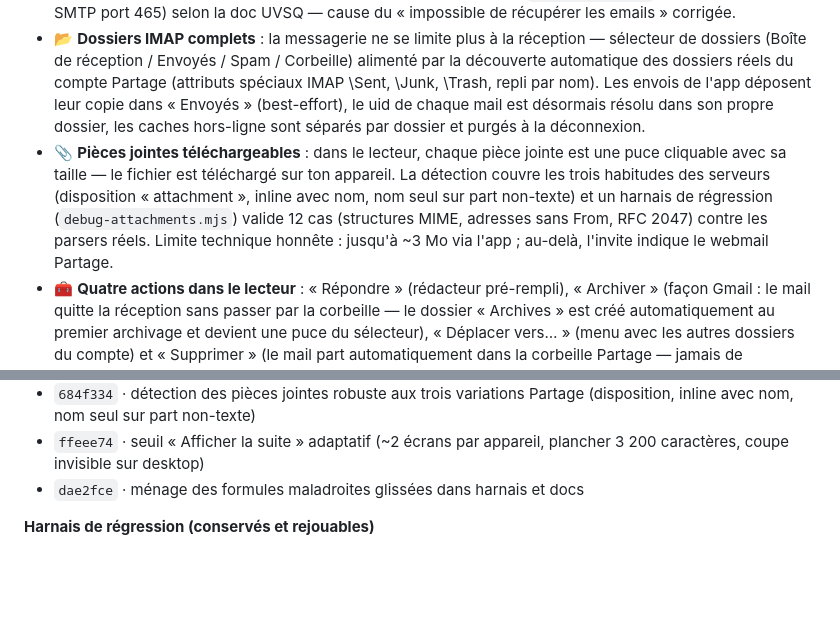
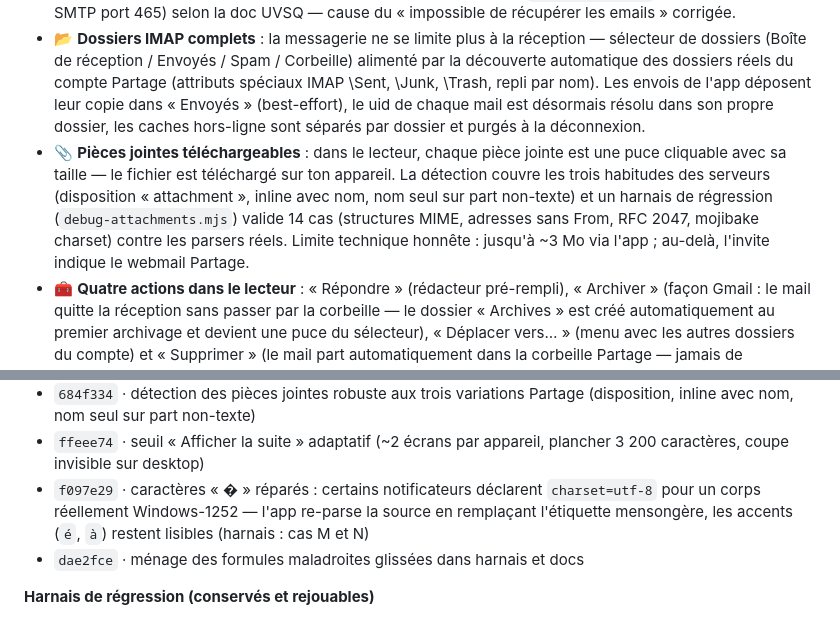
Before and after one commit to TRADERS6/uvsq-project-, a Markdown page: README.md, 2 parts joined by grey strips. Drawn GitHub-style; blank space fills up the shorter version.

Commit message:
docs(readme): changelog — mojibake réparé (f097e29), harnais 14/14
🤖 Generated with Codebuff
Co-Authored-By: Codebuff <noreply@codebuff.com>

```diff
--- a/README.md
+++ b/README.md
@@ -63,7 +63,7 @@ Un vrai widget d'écran d'accueil iOS via l'app gratuite **Scriptable** :
 - 🖥️ **Bouton « Enregistrer » réparé sur PC** : sur certains navigateurs (Firefox/Safari variants), la demande de permission de notification bloquait la sauvegarde — c'est corrigé, la sauvegarde se fait toujours en premier.
 - 📬 **Serveurs Partage officiels** : connexion désormais pointée vers `partage.uvsq.fr` (IMAP port 993, SMTP port 465) selon la doc UVSQ — cause du « impossible de récupérer les emails » corrigée.
 - 📂 **Dossiers IMAP complets** : la messagerie ne se limite plus à la réception — sélecteur de dossiers (Boîte de réception / Envoyés / Spam / Corbeille) alimenté par la découverte automatique des dossiers réels du compte Partage (attributs spéciaux IMAP \Sent, \Junk, \Trash, repli par nom). Les envois de l'app déposent leur copie dans « Envoyés » (best-effort), le uid de chaque mail est désormais résolu dans son propre dossier, les caches hors-ligne sont séparés par dossier et purgés à la déconnexion.
-- 📎 **Pièces jointes téléchargeables** : dans le lecteur, chaque pièce jointe est une puce cliquable avec sa taille — le fichier est téléchargé sur ton appareil. La détection couvre les trois habitudes des serveurs (disposition « attachment », inline avec nom, nom seul sur part non-texte) et un harnais de régression (`debug-attachments.mjs`) valide 12 cas (structures MIME, adresses sans From, RFC 2047) contre les parsers réels. Limite technique honnête : jusqu'à ~3 Mo via l'app ; au-delà, l'invite indique le webmail Partage.
+- 📎 **Pièces jointes téléchargeables** : dans le lecteur, chaque pièce jointe est une puce cliquable avec sa taille — le fichier est téléchargé sur ton appareil. La détection couvre les trois habitudes des serveurs (disposition « attachment », inline avec nom, nom seul sur part non-texte) et un harnais de régression (`debug-attachments.mjs`) valide 14 cas (structures MIME, adresses sans From, RFC 2047, mojibake charset) contre les parsers réels. Limite technique honnête : jusqu'à ~3 Mo via l'app ; au-delà, l'invite indique le webmail Partage.
 - 🧰 **Quatre actions dans le lecteur** : « Répondre » (rédacteur pré-rempli), « Archiver » (façon Gmail : le mail quitte la réception sans passer par la corbeille — le dossier « Archives » est créé automatiquement au premier archivage et devient une puce du sélecteur), « Déplacer vers… » (menu avec les autres dossiers du compte) et « Supprimer » (le mail part automatiquement dans la corbeille Partage — jamais de suppression définitive ni de vidage de corbeille depuis l'app). Chaque action est validée par le serveur et met à jour la liste et le cache hors-ligne instantanément.
 - 📔 **Noms des profs proposés automatiquement** : quand tu écris un mail, tape les premières lettres du nom et l'app propose l'adresse — carnet alimenté par tes mails reçus et les profs de ton emploi du temps (celles déduites de l'EDT sont marquées « adresse déduite, à vérifier »).
 - 🔔 **L'alerte « cours imminent » fonctionne vraiment** : elle était appelée par le minuteur mais jamais définie dans le code (rien ne s'envoyait jamais) — la notification est désormais en place, une seule fois par cours.
@@ -85,6 +85,7 @@ Un vrai widget d'écran d'accueil iOS via l'app gratuite **Scriptable** :
 - `9c3bcfa` · garde de méthodes manquante sur `/api/edt` : PUT/DELETE passaient au-delà des validations
 - `684f334` · détection des pièces jointes robuste aux trois variations Partage (disposition, inline avec nom, nom seul sur part non-texte)
 - `ffeee74` · seuil « Afficher la suite » adaptatif (~2 écrans par appareil, plancher 3 200 caractères, coupe invisible sur desktop)
+- `f097e29` · caractères « � » réparés : certains notificateurs déclarent `charset=utf-8` pour un corps réellement Windows-1252 — l'app re-parse la source en remplaçant l'étiquette mensongère, les accents (`é`, `à`) restent lisibles (harnais : cas M et N)
 - `dae2fce` · ménage des formules maladroites glissées dans harnais et docs
 
 **Harnais de régression (conservés et rejouables)**
```
